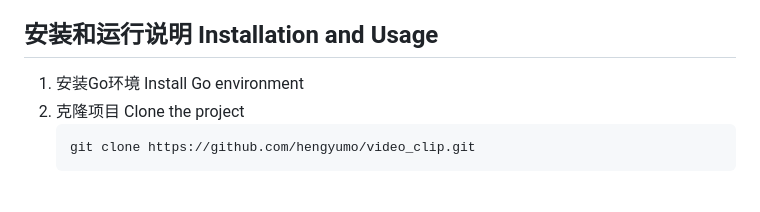
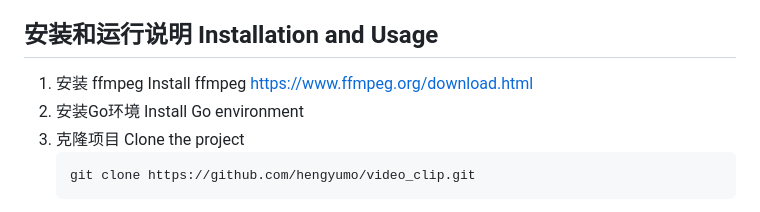
Before and after one commit to hengyumo/video_clip, a Markdown page: README.md, the part around the change. Rendered like a GitHub page.

Commit message:
doc: readme add ffmpeg

````diff
--- a/README.md
+++ b/README.md
@@ -35,7 +35,9 @@ This is a video cutting tool based on Go language that supports cutting, merging
 - 查看任务进度 View Task Progress
 
 ## 安装和运行说明 Installation and Usage
-1. 安装Go环境 Install Go environment
+1. 安装 ffmpeg Install ffmpeg
+   https://www.ffmpeg.org/download.html
+2. 安装Go环境 Install Go environment
 2. 克隆项目 Clone the project
    ```bash
    git clone https://github.com/hengyumo/video_clip.git
````
